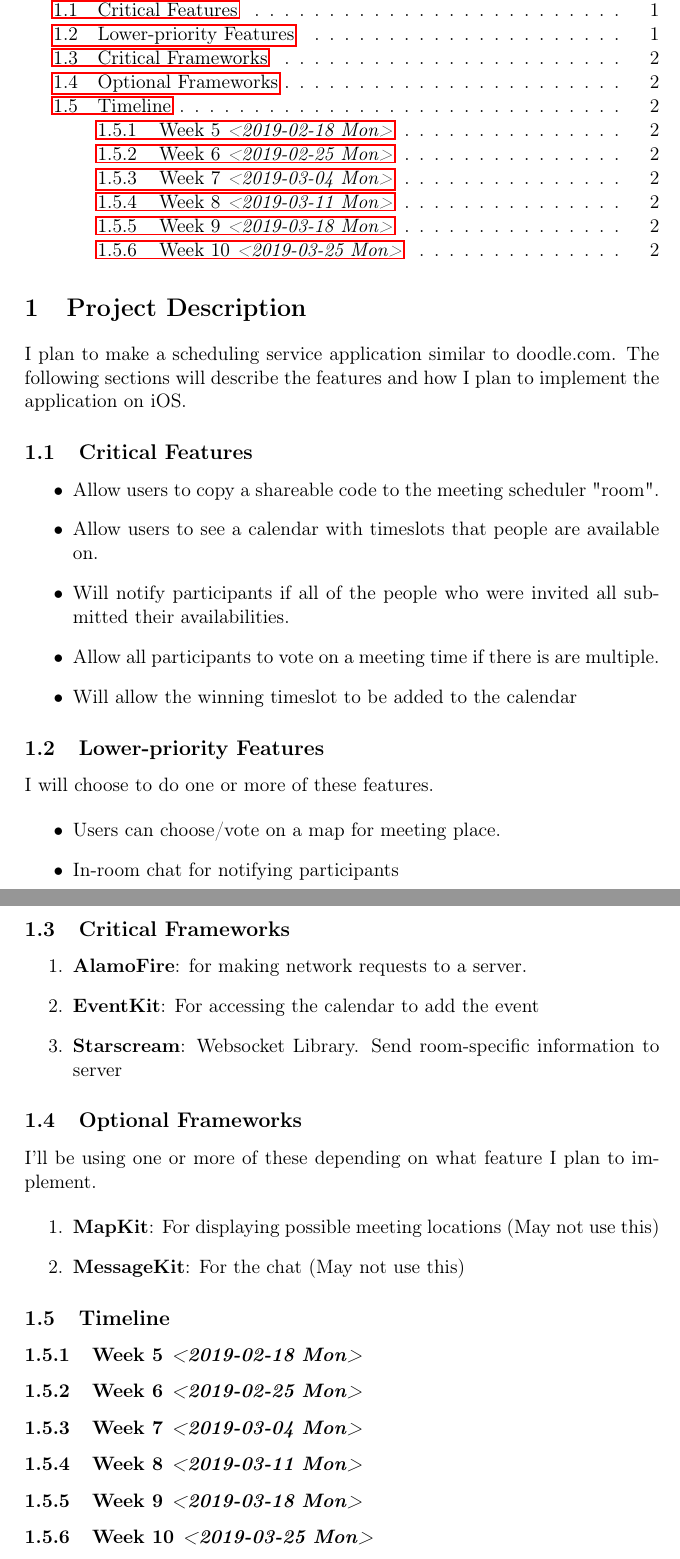
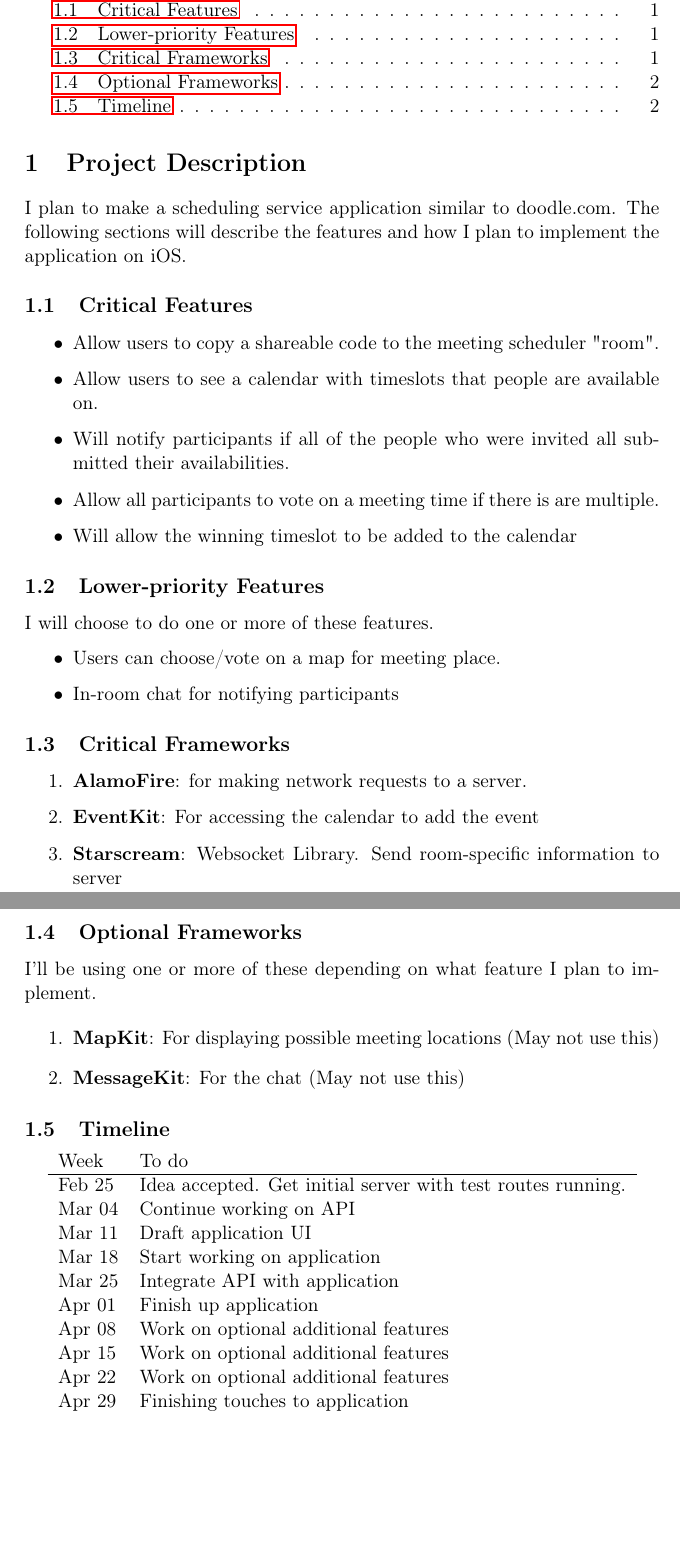
Before and after one commit to xChenny/MeetingNow, a LaTeX document (description/main.tex): two parts of pages 1 and 2 of 2, joined at a grey line, cut so that both start at the same text, the shorter picture padded with empty space. Compiled offline with pdfLaTeX.

Commit message:
added timeline to project description

```diff
--- a/description/main.tex
+++ b/description/main.tex
@@ -29,13 +29,13 @@
 \tableofcontents
 
 \section{Project Description}
-\label{sec:org04570ce}
+\label{sec:orgd2998c7}
 
 I plan to make a scheduling service application similar to doodle.com. The following sections will
 describe the features and how I plan to implement the application on iOS.
 
 \subsection{Critical Features}
-\label{sec:orged7d666}
+\label{sec:org06252d3}
 
 \begin{itemize}
 \item Allow users to copy a shareable code to the meeting scheduler "room".
@@ -46,7 +46,7 @@ describe the features and how I plan to implement the application on iOS.
 \end{itemize}
 
 \subsection{Lower-priority Features}
-\label{sec:org0ba78d7}
+\label{sec:org14a2ebd}
 
 I will choose to do one or more of these features.
 
@@ -56,7 +56,7 @@ I will choose to do one or more of these features.
 \end{itemize}
 
 \subsection{Critical Frameworks}
-\label{sec:org1f6a2cc}
+\label{sec:org114016f}
 
 \begin{enumerate}
 \item \textbf{AlamoFire}: for making network requests to a server.
@@ -75,18 +75,22 @@ I'll be using one or more of these depending on what feature I plan to implement
 \end{enumerate}
 
 \subsection{Timeline}
-\label{sec:orgd1ab4b1}
+\label{sec:org91dadb8}
 
-\subsubsection{Week 5 \textit{<2019-02-18 Mon>}}
-\label{sec:org928ee12}
-\subsubsection{Week 6 \textit{<2019-02-25 Mon>}}
-\label{sec:orgd74daba}
-\subsubsection{Week 7 \textit{<2019-03-04 Mon>}}
-\label{sec:org47207e2}
-\subsubsection{Week 8 \textit{<2019-03-11 Mon>}}
-\label{sec:org1f8efe0}
-\subsubsection{Week 9 \textit{<2019-03-18 Mon>}}
-\label{sec:org5a958c0}
-\subsubsection{Week 10 \textit{<2019-03-25 Mon>}}
-\label{sec:org445f899}
+\begin{center}
+\begin{tabular}{ll}
+Week & To do\\
+\hline
+Feb 25 & Idea accepted. Get initial server with test routes running.\\
+Mar 04 & Continue working on API\\
+Mar 11 & Draft application UI\\
+Mar 18 & Start working on application\\
+Mar 25 & Integrate API with application\\
+Apr 01 & Finish up application\\
+Apr 08 & Work on optional additional features\\
+Apr 15 & Work on optional additional features\\
+Apr 22 & Work on optional additional features\\
+Apr 29 & Finishing touches to application\\
+\end{tabular}
+\end{center}
 \end{document}
```
Also changed, not shown: description/main.pdf, description/main.tex (4 more changed lines), 4 other files.
